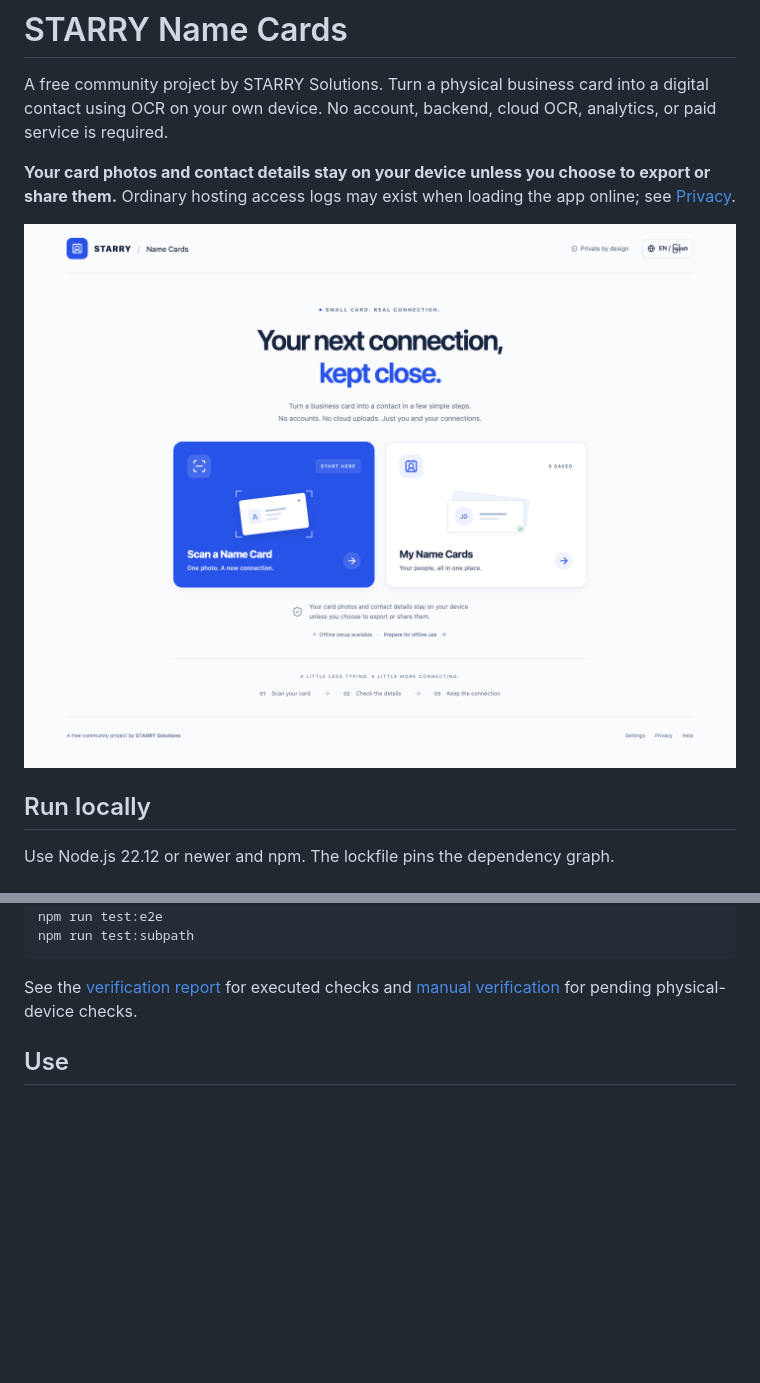
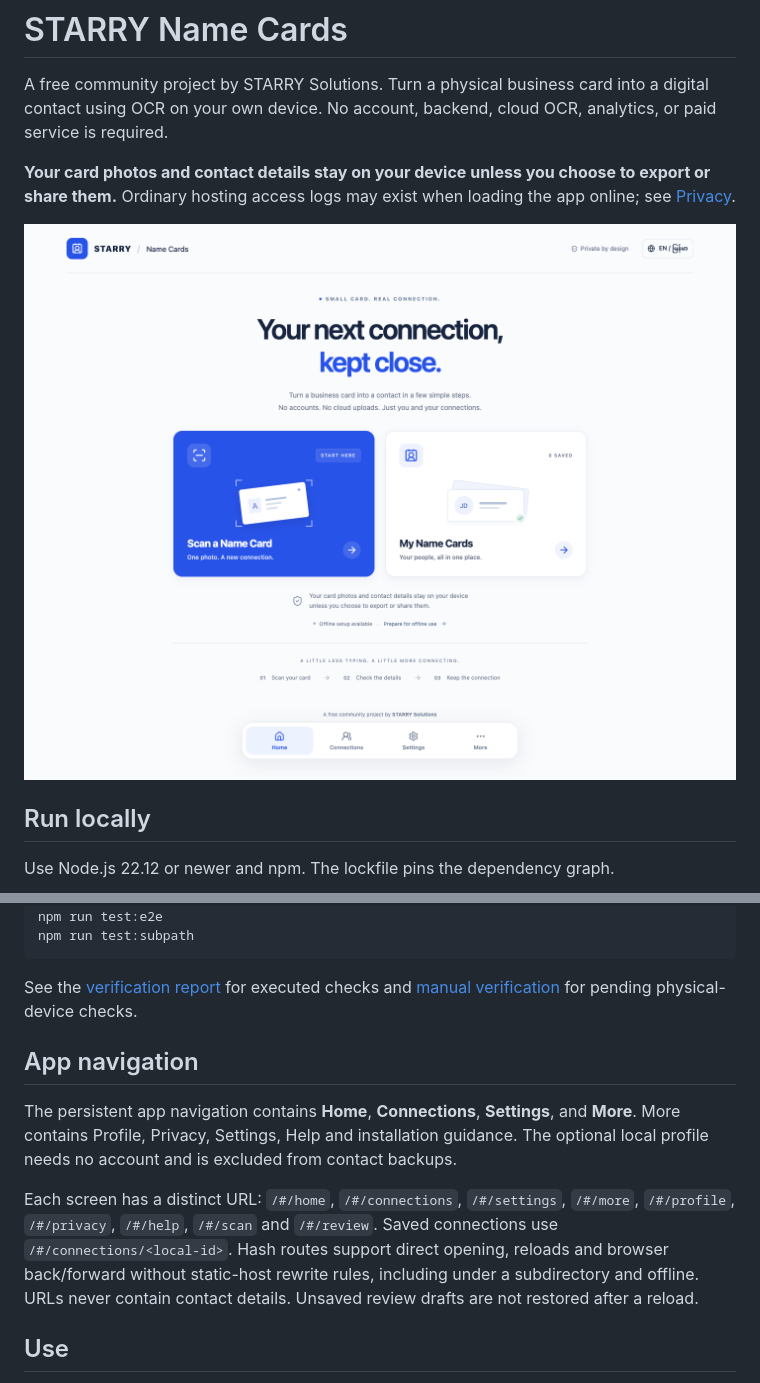
Before and after one commit to ChanMyaeLwin/starry-name-cards, a Markdown page: README.md, 2 parts joined by grey strips. Rendered like a GitHub page; pictures changed too: docs/screenshots/home-desktop.png; blank space fills up the shorter version.

Commit message:
feat: add mobile app navigation and addressable screens

````diff
--- a/README.md
+++ b/README.md
@@ -29,6 +29,12 @@ npm run test:subpath
 ```
 
 See the [verification report](docs/VERIFICATION.md) for executed checks and [manual verification](docs/QA_CHECKLIST.md) for pending physical-device checks.
+
+## App navigation
+
+The persistent app navigation contains **Home**, **Connections**, **Settings**, and **More**. More contains Profile, Privacy, Settings, Help and installation guidance. The optional local profile needs no account and is excluded from contact backups.
+
+Each screen has a distinct URL: `/#/home`, `/#/connections`, `/#/settings`, `/#/more`, `/#/profile`, `/#/privacy`, `/#/help`, `/#/scan` and `/#/review`. Saved connections use `/#/connections/<local-id>`. Hash routes support direct opening, reloads and browser back/forward without static-host rewrite rules, including under a subdirectory and offline. URLs never contain contact details. Unsaved review drafts are not restored after a reload.
 
 ## Use
 
````
Also changed, not shown: docs/VERIFICATION.md (+5 -1 lines), docs/screenshots/home-mobile.png, docs/screenshots/more-mobile.png (added), docs/screenshots/settings-mobile.png (added), 9 other files.
